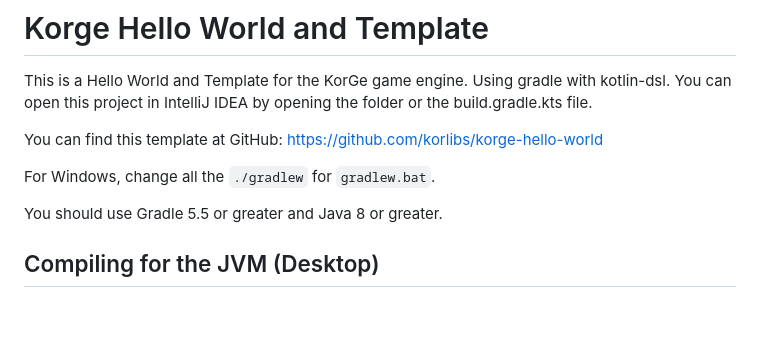
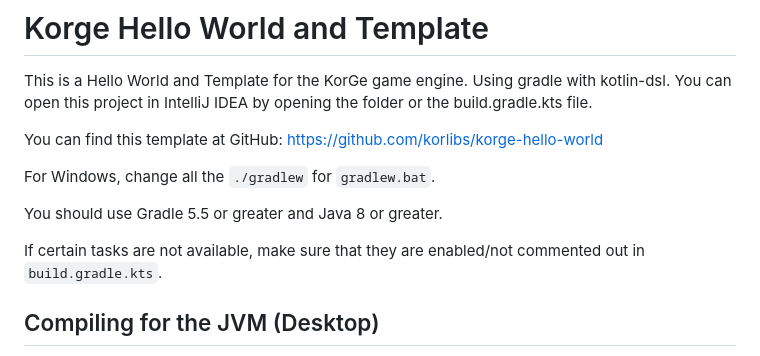
Before and after one commit to korlibs/korge-hello-world, a Markdown page: README.md, the part around the change. Drawn GitHub-style; blank space fills up the shorter version.

Commit message:
Add note to enable build targets in build.gradle.kts

```diff
--- a/README.md
+++ b/README.md
@@ -8,6 +8,8 @@ You can find this template at GitHub: <https://github.com/korlibs/korge-hello-wo
 For Windows, change all the `./gradlew` for `gradlew.bat`.
 
 You should use Gradle 5.5 or greater and Java 8 or greater.
+
+If certain tasks are not available, make sure that they are enabled/not commented out in `build.gradle.kts`.
 
 ## Compiling for the JVM (Desktop)
 
```
